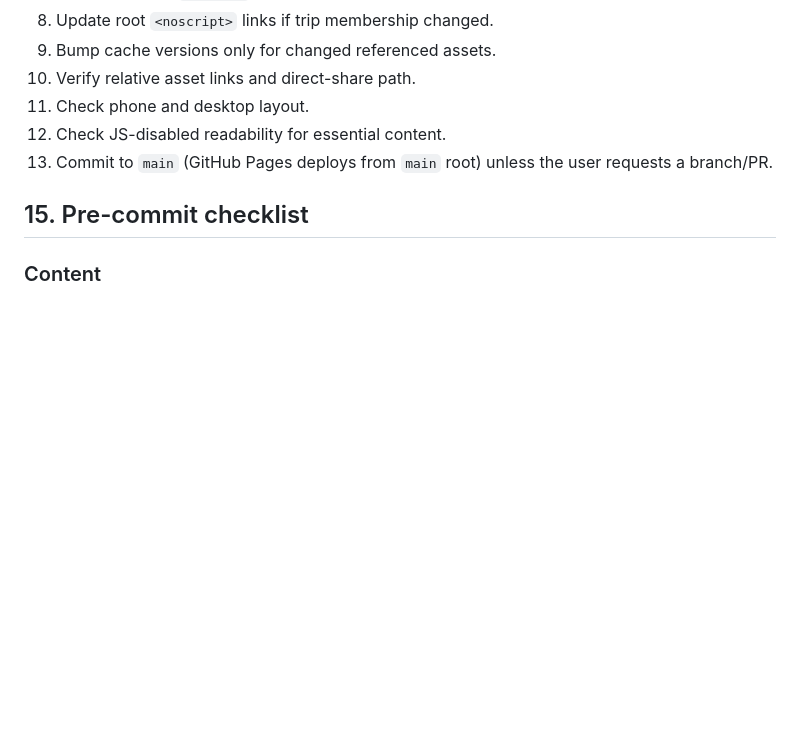
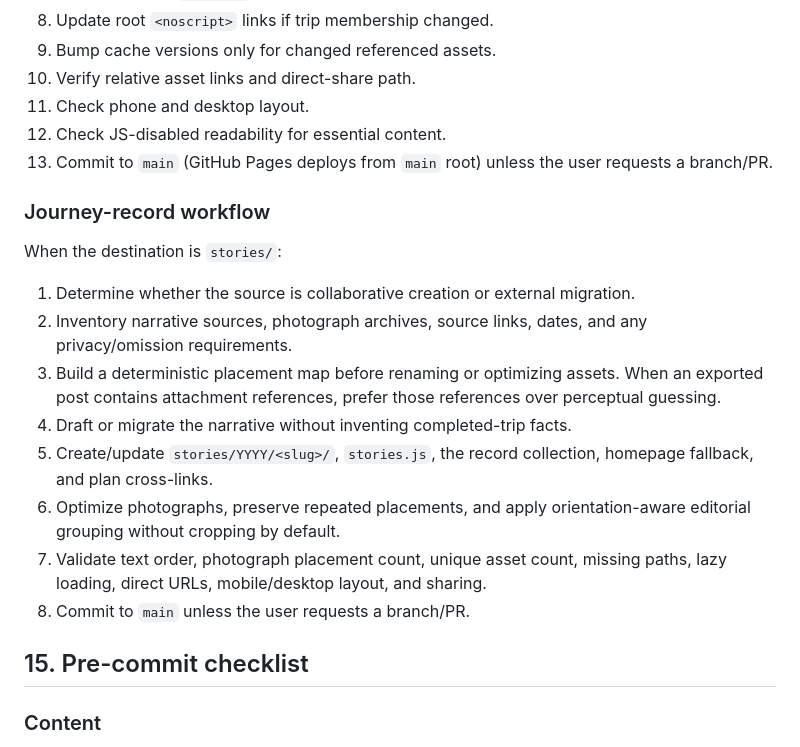
Before and after one commit to import1024/trip, a Markdown page: docs/TRAVEL_LOG_SPEC.md, the part around one of its changes. GitHub-like rendering; blank space fills up the shorter version.

```diff
--- a/docs/TRAVEL_LOG_SPEC.md
+++ b/docs/TRAVEL_LOG_SPEC.md
@@ -363,6 +401,19 @@ When asked to publish a trip:
 12. Check JS-disabled readability for essential content.
 13. Commit to `main` (GitHub Pages deploys from `main` root) unless the user requests a branch/PR.
 
+### Journey-record workflow
+
+When the destination is `stories/`:
+
+1. Determine whether the source is collaborative creation or external migration.
+2. Inventory narrative sources, photograph archives, source links, dates, and any privacy/omission requirements.
+3. Build a deterministic placement map before renaming or optimizing assets. When an exported post contains attachment references, prefer those references over perceptual guessing.
+4. Draft or migrate the narrative without inventing completed-trip facts.
+5. Create/update `stories/YYYY/<slug>/`, `stories.js`, the record collection, homepage fallback, and plan cross-links.
+6. Optimize photographs, preserve repeated placements, and apply orientation-aware editorial grouping without cropping by default.
+7. Validate text order, photograph placement count, unique asset count, missing paths, lazy loading, direct URLs, mobile/desktop layout, and sharing.
+8. Commit to `main` unless the user requests a branch/PR.
+
 ## 15. Pre-commit checklist
 
 ### Content
```
Also changed, not shown: other parts of docs/TRAVEL_LOG_SPEC.md (+38 -0 lines), AGENTS.md (+18 -7 lines).
